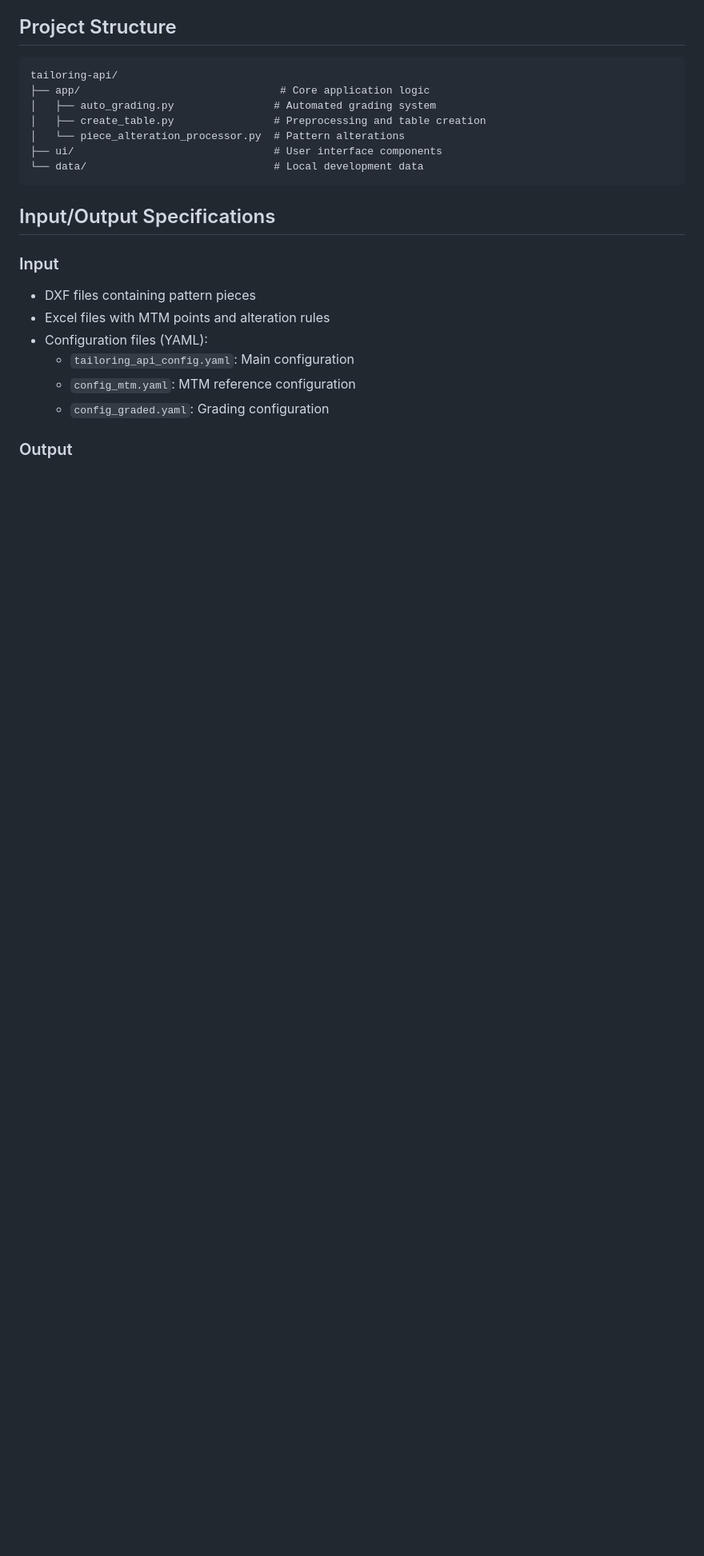
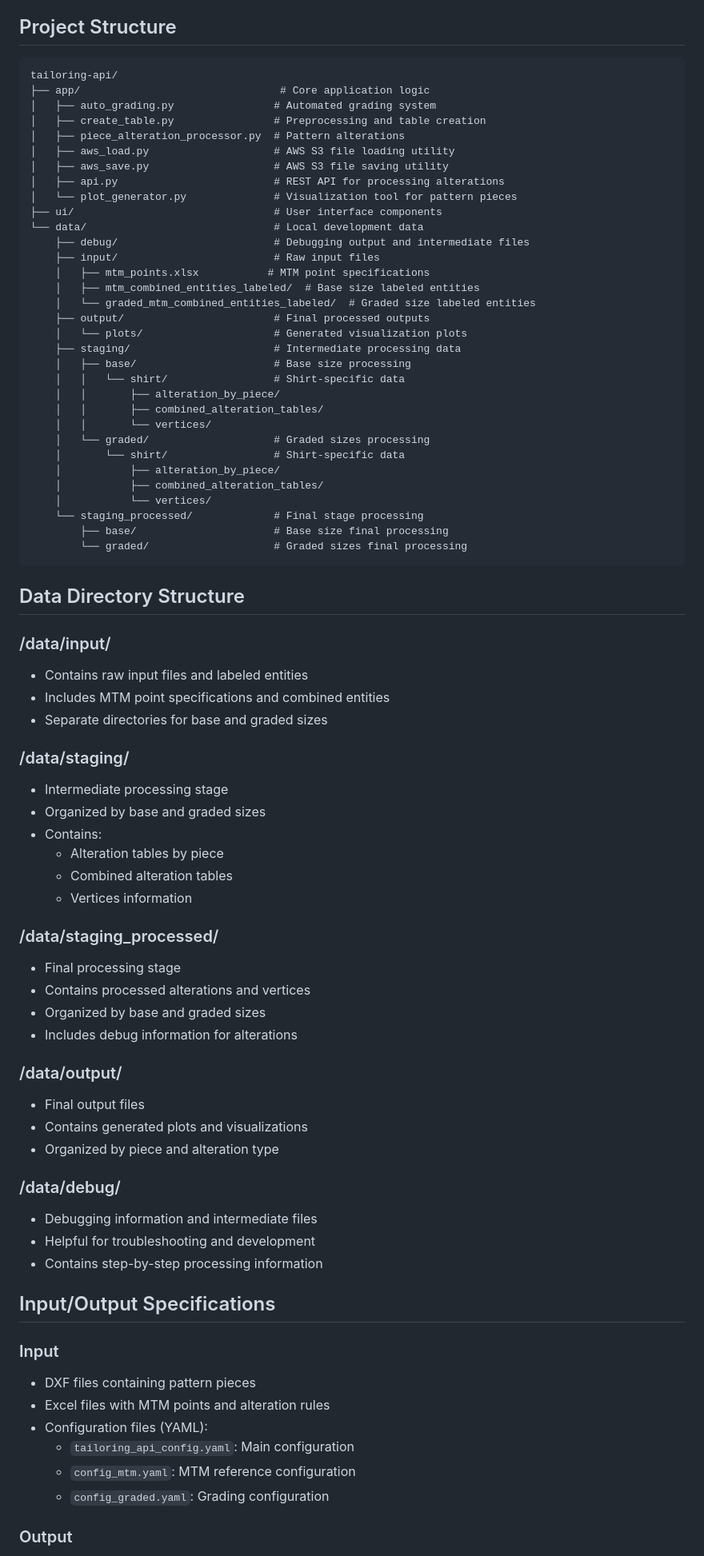
Before and after one commit to ansolwork/tailoring-api, a Markdown page: README.md, the part around the change printed below. Shown: that part at 80% size. GitHub-like rendering; blank space fills up the shorter version.

Commit message:
added descriptions on data directories

````diff
--- a/README.md
+++ b/README.md
@@ -18,10 +18,66 @@ tailoring-api/
 ├── app/                                # Core application logic
 │   ├── auto_grading.py                # Automated grading system
 │   ├── create_table.py                # Preprocessing and table creation
-│   └── piece_alteration_processor.py  # Pattern alterations
+│   ├── piece_alteration_processor.py  # Pattern alterations
+│   ├── aws_load.py                    # AWS S3 file loading utility
+│   ├── aws_save.py                    # AWS S3 file saving utility
+│   ├── api.py                         # REST API for processing alterations
+│   └── plot_generator.py              # Visualization tool for pattern pieces
 ├── ui/                                # User interface components
 └── data/                              # Local development data
+    ├── debug/                         # Debugging output and intermediate files
+    ├── input/                         # Raw input files
+    │   ├── mtm_points.xlsx           # MTM point specifications
+    │   ├── mtm_combined_entities_labeled/  # Base size labeled entities
+    │   └── graded_mtm_combined_entities_labeled/  # Graded size labeled entities
+    ├── output/                        # Final processed outputs
+    │   └── plots/                     # Generated visualization plots
+    ├── staging/                       # Intermediate processing data
+    │   ├── base/                      # Base size processing
+    │   │   └── shirt/                 # Shirt-specific data
+    │   │       ├── alteration_by_piece/
+    │   │       ├── combined_alteration_tables/
+    │   │       └── vertices/
+    │   └── graded/                    # Graded sizes processing
+    │       └── shirt/                 # Shirt-specific data
+    │           ├── alteration_by_piece/
+    │           ├── combined_alteration_tables/
+    │           └── vertices/
+    └── staging_processed/             # Final stage processing
+        ├── base/                      # Base size final processing
+        └── graded/                    # Graded sizes final processing
 ```
+
+## Data Directory Structure
+
+### /data/input/
+- Contains raw input files and labeled entities
+- Includes MTM point specifications and combined entities
+- Separate directories for base and graded sizes
+
+### /data/staging/
+- Intermediate processing stage
+- Organized by base and graded sizes
+- Contains:
+  - Alteration tables by piece
+  - Combined alteration tables
+  - Vertices information
+
+### /data/staging_processed/
+- Final processing stage
+- Contains processed alterations and vertices
+- Organized by base and graded sizes
+- Includes debug information for alterations
+
+### /data/output/
+- Final output files
+- Contains generated plots and visualizations
+- Organized by piece and alteration type
+
+### /data/debug/
+- Debugging information and intermediate files
+- Helpful for troubleshooting and development
+- Contains step-by-step processing information
 
 ## Input/Output Specifications
 
````
Also changed, not shown: other parts of README.md (+39 -0 lines).
